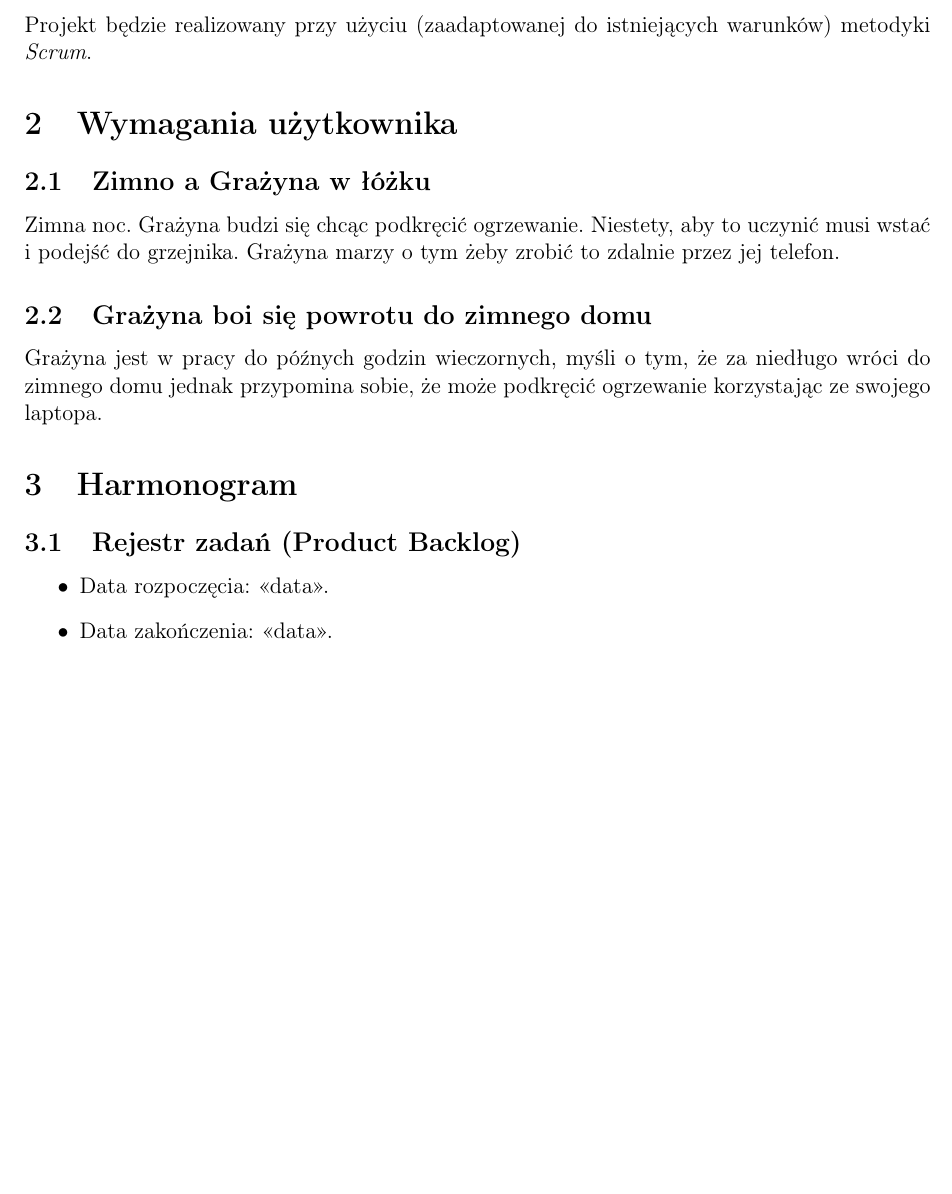
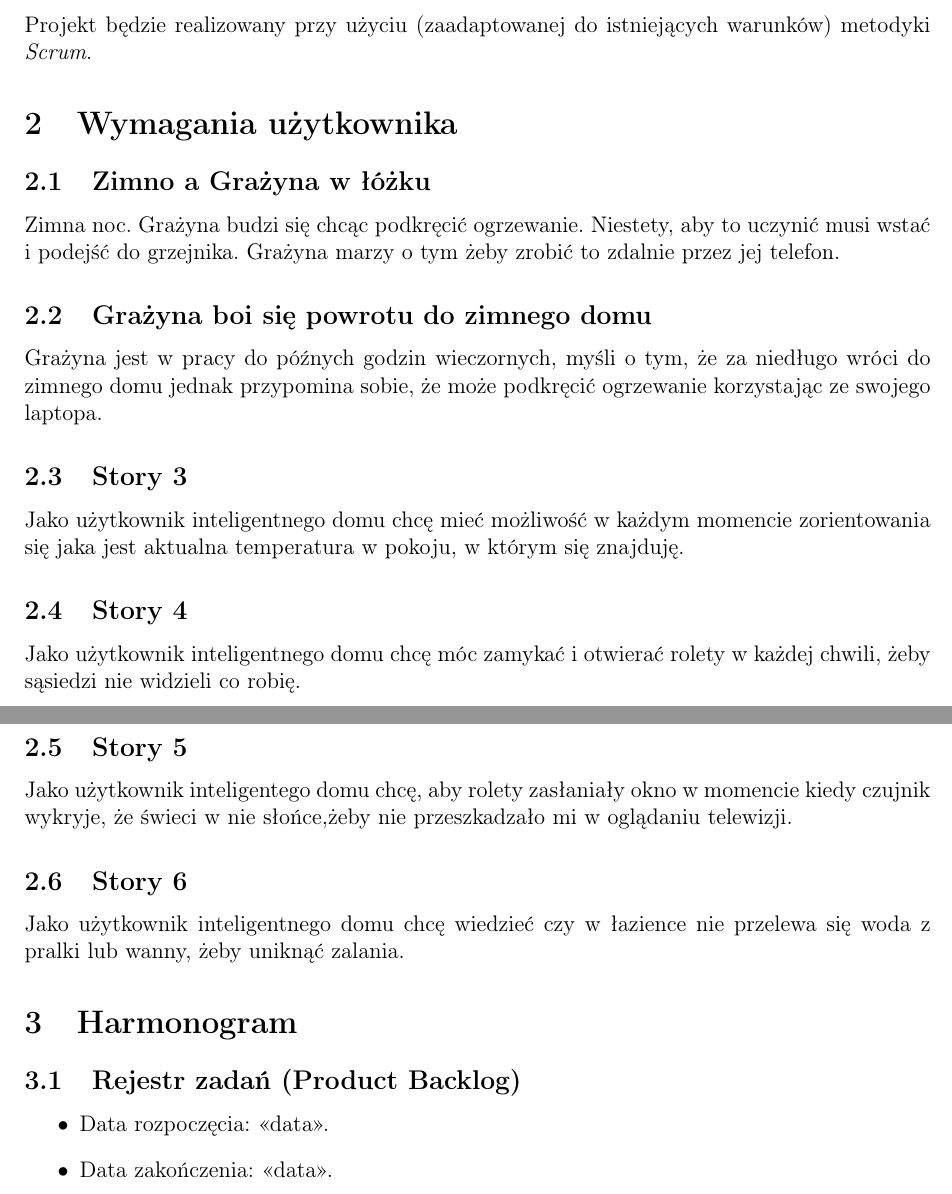
Before and after one commit to eker247/Inteligentny-dom, a LaTeX document (Dokumentacja/main.tex, which reads Dokumentacja/tex/OpisProjektu.tex): part of page 3 of 9 before the commit and two parts of pages 3 and 4 of 9 after it, the two joined at a grey line, cut so that both start at the same text, the shorter picture padded with empty space. Compiled offline with pdfLaTeX.

Commit message:
nowe historyjki

```diff
--- a/Dokumentacja/tex/OpisProjektu.tex
+++ b/Dokumentacja/tex/OpisProjektu.tex
@@ -33,6 +33,19 @@
 	\subsection{Grażyna boi się powrotu do zimnego domu}
 	Grażyna jest w pracy do późnych godzin wieczornych, myśli o tym, że za niedługo wróci do zimnego domu jednak przypomina sobie, że może podkręcić ogrzewanie korzystając ze swojego laptopa.
 
+	\subsection{Story 3}
+	Jako użytkownik inteligentnego domu chcę mieć możliwość w każdym momencie zorientowania się jaka jest aktualna temperatura w pokoju, w którym się znajduję.
+
+	\subsection{Story 4}
+	Jako użytkownik inteligentnego domu chcę móc zamykać i otwierać rolety w każdej chwili, żeby sąsiedzi nie widzieli co robię.
+
+	\subsection{Story 5}
+	Jako użytkownik inteligentego domu chcę, aby rolety zasłaniały okno w momencie kiedy czujnik wykryje, że świeci w nie słońce,żeby nie przeszkadzało mi w oglądaniu telewizji.
+
+	\subsection{Story 6}
+	Jako użytkownik inteligentnego domu chcę wiedzieć czy w łazience nie przelewa się woda z pralki lub wanny, żeby uniknąć zalania.
+
+
 	%\subsection*{<<Tutaj dodawać kolejne historyjki>>}
 
 	\section{Harmonogram}
```
Also changed, not shown: Dokumentacja/main.pdf, 4 other files.
